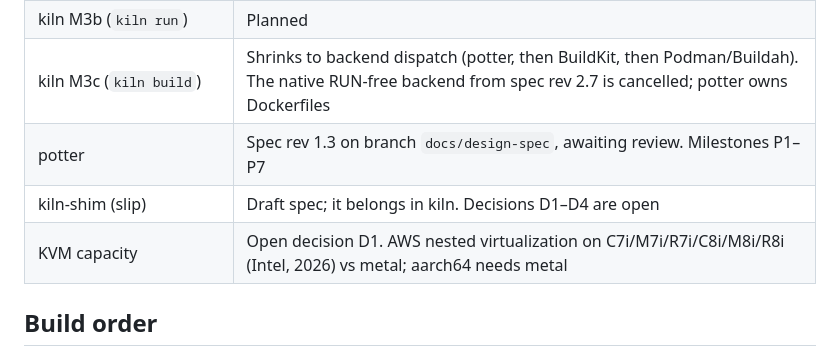
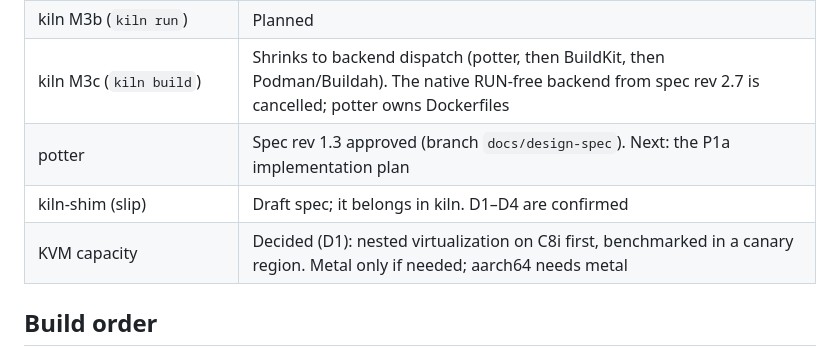
Before and after one commit to AlfonsoCampodonico/potter, a Markdown page: docs/superpowers/ROADMAP.md, the part around the change. Rendered like a GitHub page.

Commit message:
docs: approve potter spec rev 1.3; confirm kiln-shim decisions D1-D4

```diff
--- a/docs/superpowers/ROADMAP.md
+++ b/docs/superpowers/ROADMAP.md
@@ -21,9 +21,9 @@ The dependency direction is `potter` → `kiln` → `vmkit`. Nothing depends upw
 | kiln M3a (guest: proto, init, ext4, testguest) | 8 of 9 tasks done on `m3a-guest` |
 | kiln M3b (`kiln run`) | Planned |
 | kiln M3c (`kiln build`) | Shrinks to backend dispatch (potter, then BuildKit, then Podman/Buildah). The native RUN-free backend from spec rev 2.7 is cancelled; potter owns Dockerfiles |
-| potter | Spec rev 1.3 on branch `docs/design-spec`, awaiting review. Milestones P1–P7 |
-| kiln-shim (slip) | Draft spec; it belongs in kiln. Decisions D1–D4 are open |
-| KVM capacity | Open decision D1. AWS nested virtualization on C7i/M7i/R7i/C8i/M8i/R8i (Intel, 2026) vs metal; aarch64 needs metal |
+| potter | Spec rev 1.3 approved (branch `docs/design-spec`). Next: the P1a implementation plan |
+| kiln-shim (slip) | Draft spec; it belongs in kiln. D1–D4 are confirmed |
+| KVM capacity | Decided (D1): nested virtualization on C8i first, benchmarked in a canary region. Metal only if needed; aarch64 needs metal |
 
 ## Build order
 
```
Also changed, not shown: docs/superpowers/HANDOFF.md (+4 -4 lines), 1 other file.
